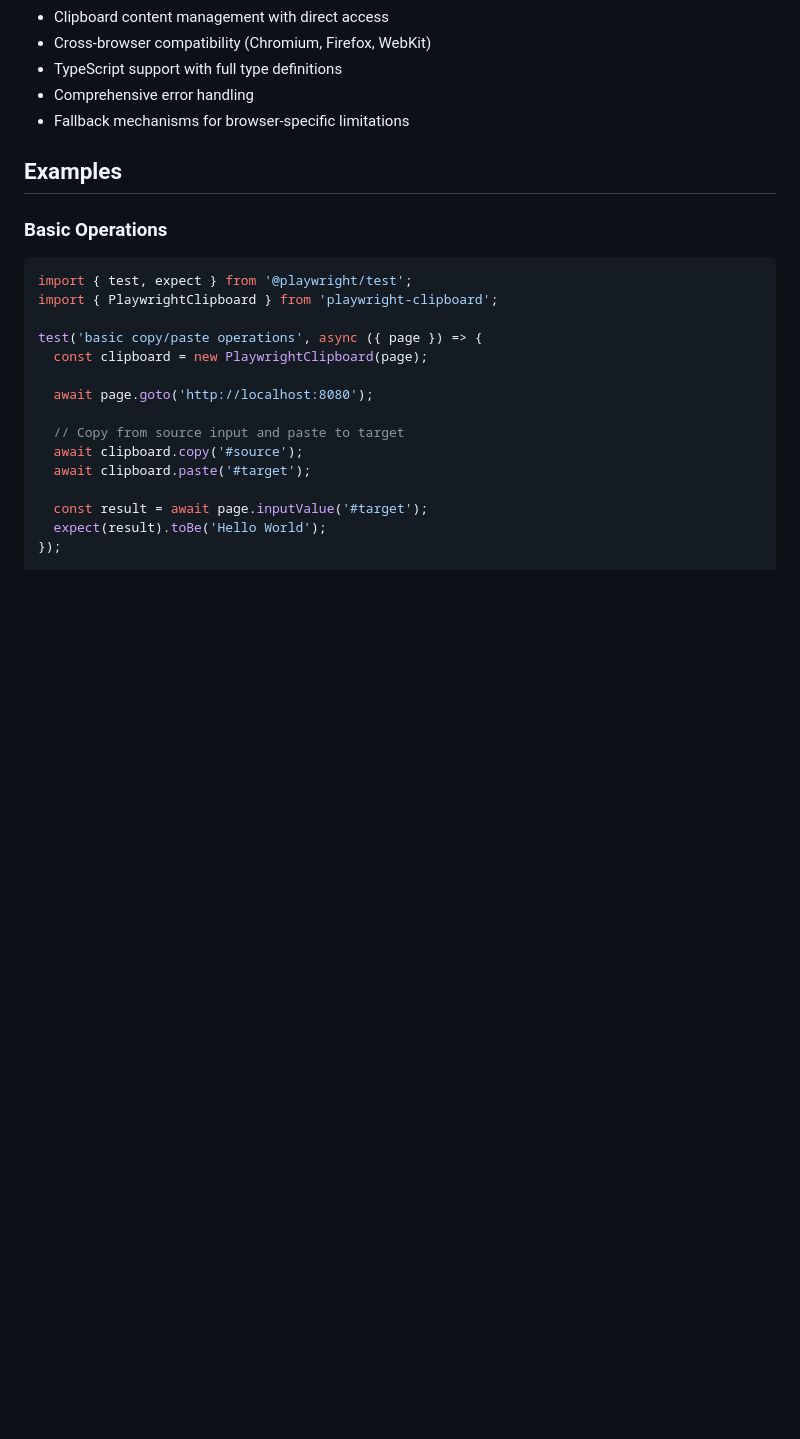
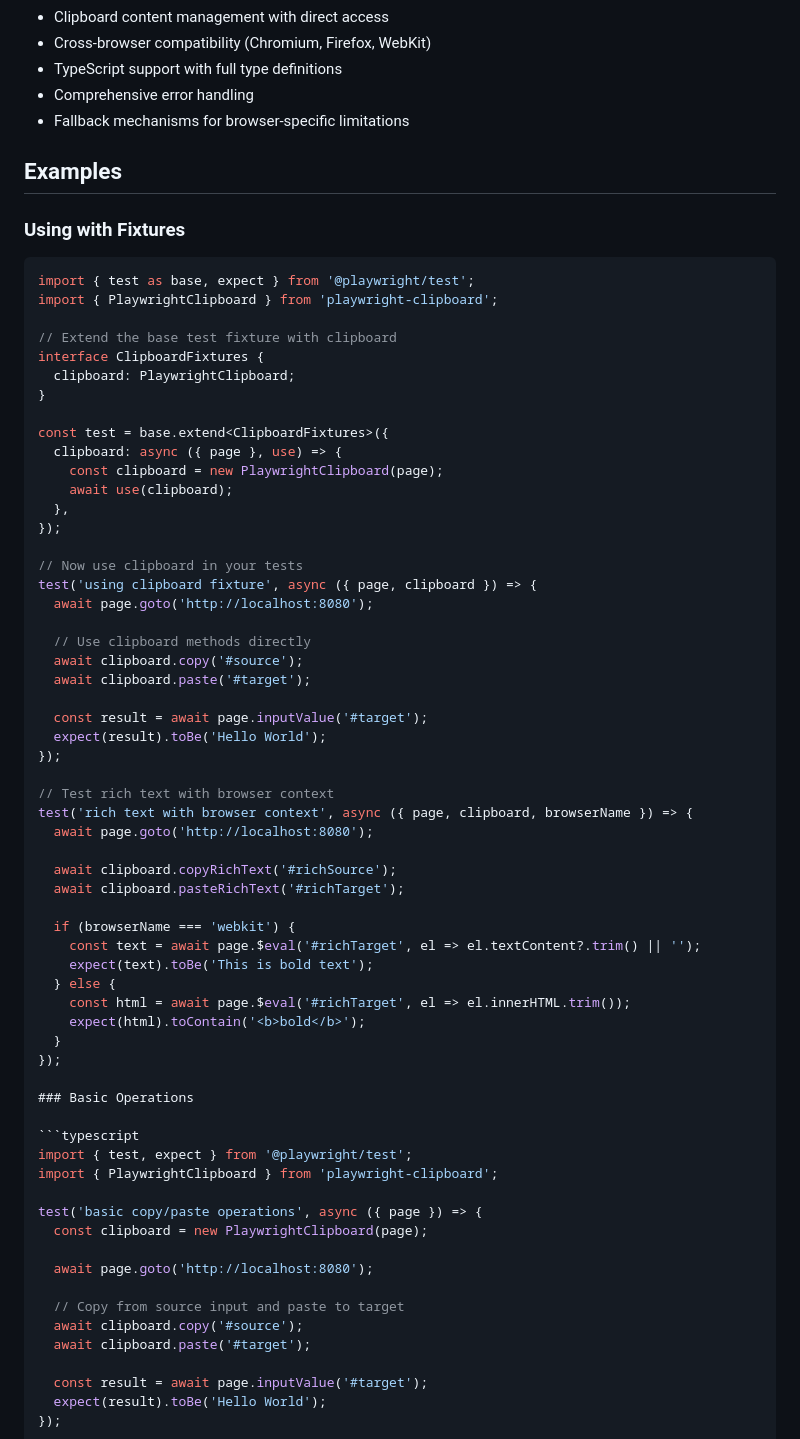
Before and after one commit to vrknetha/playwright-clipboard, a Markdown page: README.md, the part around the change. Drawn GitHub-style; blank space fills up the shorter version.

Commit message:
updates README with fixtures

````diff
--- a/README.md
+++ b/README.md
@@ -21,6 +21,52 @@ npm install --save-dev playwright-clipboard
 - Fallback mechanisms for browser-specific limitations
 
 ## Examples
+
+### Using with Fixtures
+
+```typescript
+import { test as base, expect } from '@playwright/test';
+import { PlaywrightClipboard } from 'playwright-clipboard';
+
+// Extend the base test fixture with clipboard
+interface ClipboardFixtures {
+  clipboard: PlaywrightClipboard;
+}
+
+const test = base.extend<ClipboardFixtures>({
+  clipboard: async ({ page }, use) => {
+    const clipboard = new PlaywrightClipboard(page);
+    await use(clipboard);
+  },
+});
+
+// Now use clipboard in your tests
+test('using clipboard fixture', async ({ page, clipboard }) => {
+  await page.goto('http://localhost:8080');
+
+  // Use clipboard methods directly
+  await clipboard.copy('#source');
+  await clipboard.paste('#target');
+
+  const result = await page.inputValue('#target');
+  expect(result).toBe('Hello World');
+});
+
+// Test rich text with browser context
+test('rich text with browser context', async ({ page, clipboard, browserName }) => {
+  await page.goto('http://localhost:8080');
+
+  await clipboard.copyRichText('#richSource');
+  await clipboard.pasteRichText('#richTarget');
+
+  if (browserName === 'webkit') {
+    const text = await page.$eval('#richTarget', el => el.textContent?.trim() || '');
+    expect(text).toBe('This is bold text');
+  } else {
+    const html = await page.$eval('#richTarget', el => el.innerHTML.trim());
+    expect(html).toContain('<b>bold</b>');
+  }
+});
 
 ### Basic Operations
 
````
